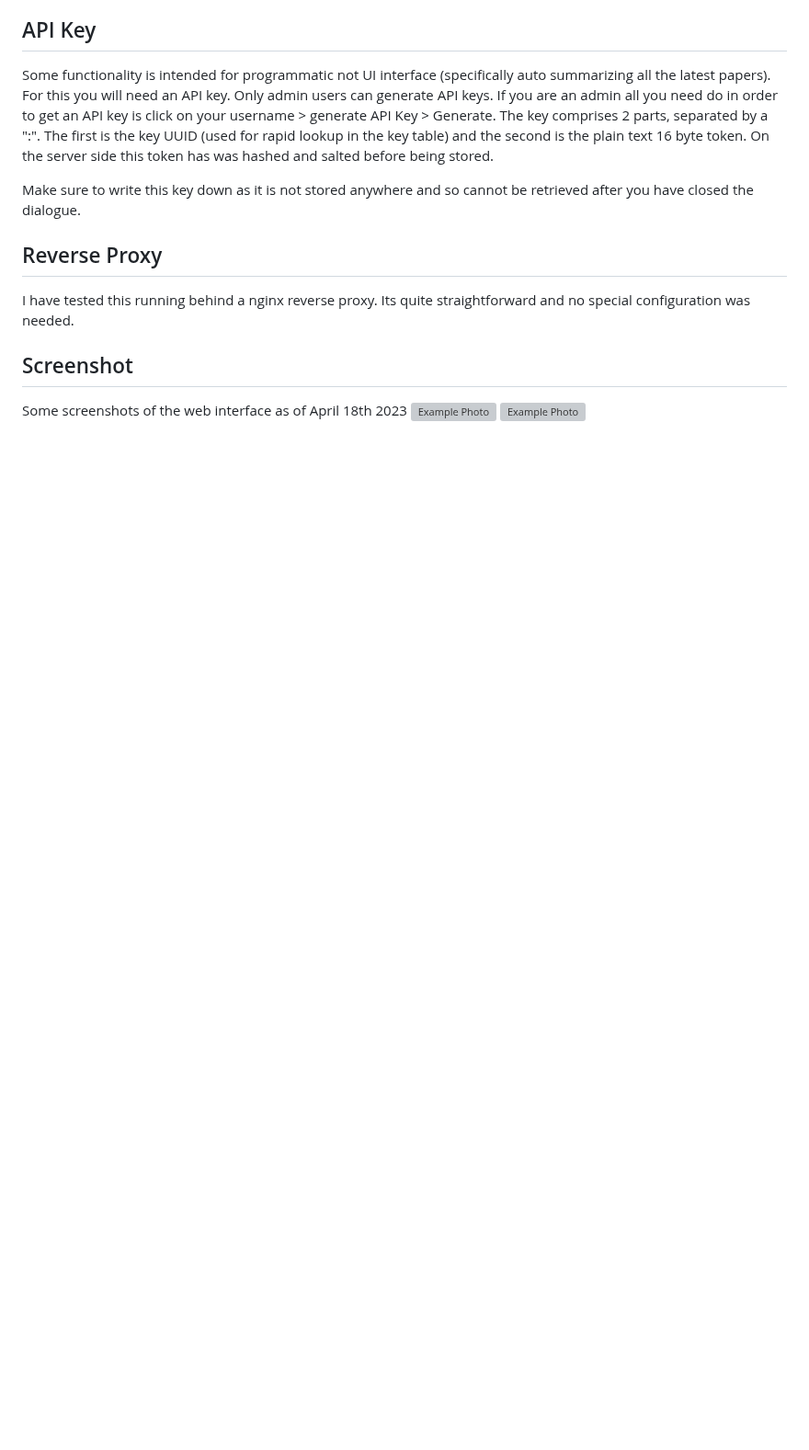
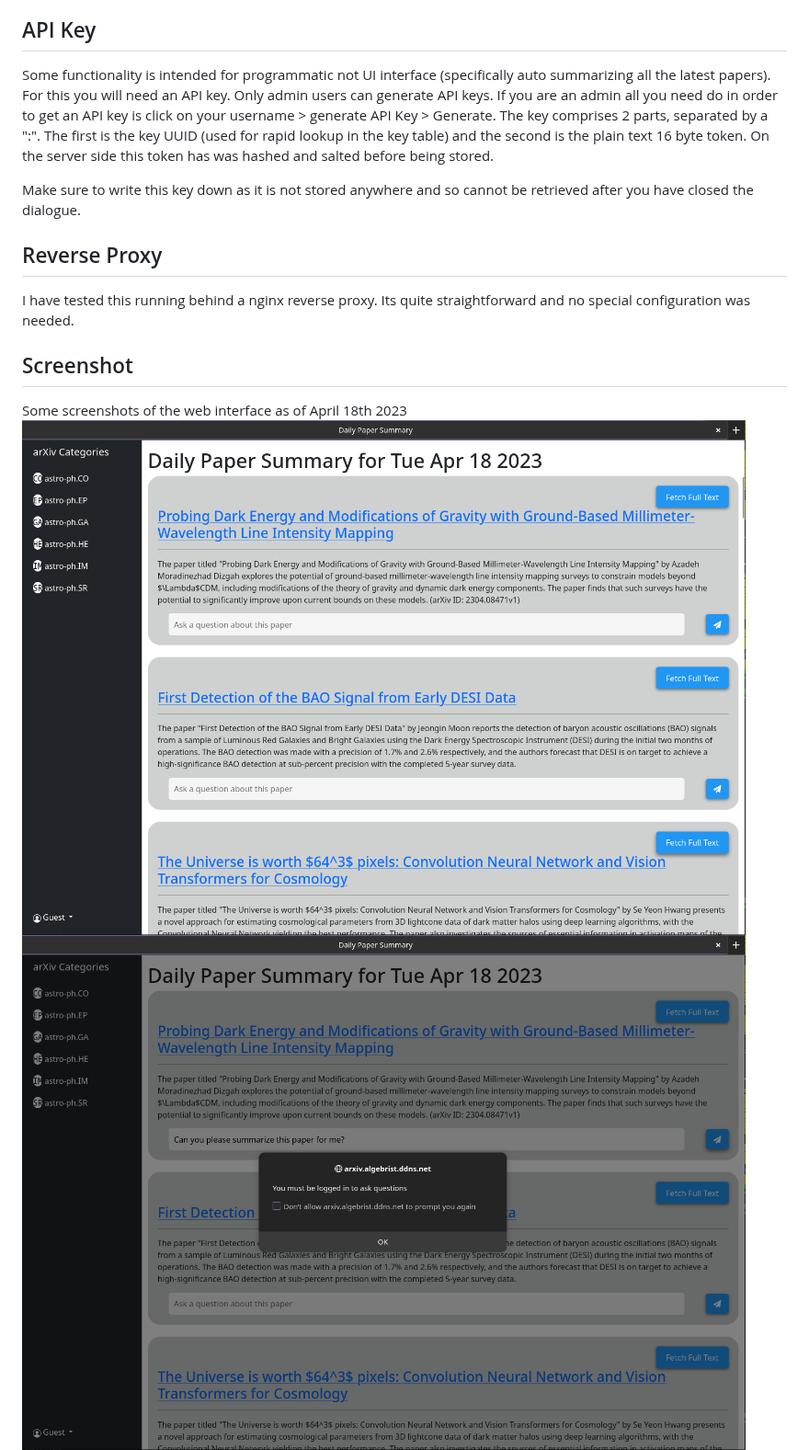
Before and after one commit to tboudreaux/MethuselanThucydides, a Markdown page: README.md, the part around the change. Shown at 92% size. GitHub-like rendering; blank space fills up the shorter version; grey boxes are pictures that could not be loaded.

```diff
--- a/README.md
+++ b/README.md
@@ -127,8 +127,8 @@ straightforward and no special configuration was needed.
 
 ## Screenshot
 Some screenshots of the web interface as of April 18th 2023
-![Example Photo](/imgs/screenshot/A.png?raw=true "Demo A")
-![Example Photo](/imgs/screenshot/B.png?raw=true "Demo A")
+![Example Photo](/imgs/screenshots/A.png?raw=true "Demo A")
+![Example Photo](/imgs/screenshots/B.png?raw=true "Demo A")
 ![Example Photo](/imgs/screenshots/C.png?raw=true "Demo A")
 ![Example Photo](/imgs/screenshots/D.png?raw=true "Demo A")
 ![Example Photo](/imgs/screenshots/E.png?raw=true "Demo A")
```
